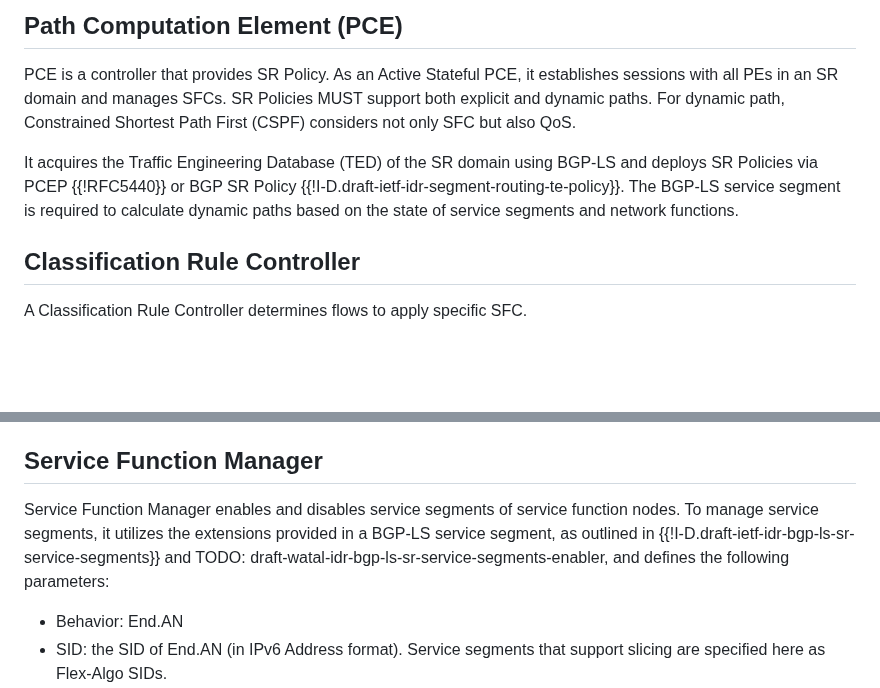
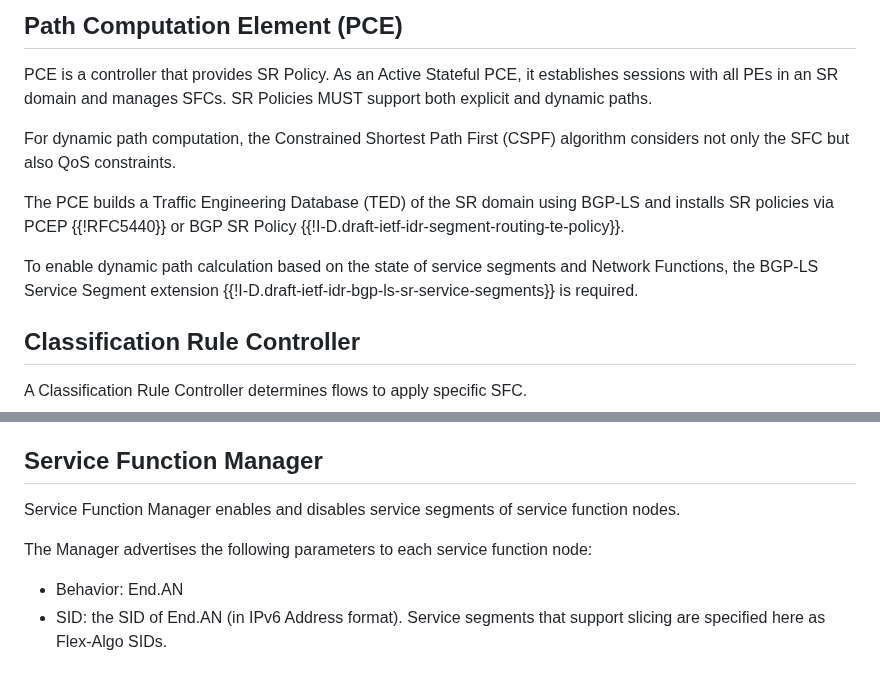
Before and after one commit to watal/draft-watal-spring-srv6-sfc-sr-aware-functions, a Markdown page: draft-watal-spring-srv6-sfc-sr-aware-functions.md, 2 parts joined by grey strips. GitHub-like rendering; blank space fills up the shorter version.

Commit message:
FIX: PCE and Service Function Manager

```diff
--- a/draft-watal-spring-srv6-sfc-sr-aware-functions.md
+++ b/draft-watal-spring-srv6-sfc-sr-aware-functions.md
@@ -263,10 +263,12 @@ The SRv6 Controller consists of the following two components:
 PCE is a controller that provides SR Policy.
 As an Active Stateful PCE, it establishes sessions with all PEs in an SR domain and manages SFCs.
 SR Policies MUST support both explicit and dynamic paths.
-For dynamic path, Constrained Shortest Path First (CSPF) considers not only SFC but also QoS.
 
-It acquires the Traffic Engineering Database (TED) of the SR domain using BGP-LS and deploys SR Policies via PCEP {{!RFC5440}} or BGP SR Policy {{!I-D.draft-ietf-idr-segment-routing-te-policy}}.
-The BGP-LS service segment is required to calculate dynamic paths based on the state of service segments and network functions.
+For dynamic path computation, the Constrained Shortest Path First (CSPF) algorithm considers not only the SFC but also QoS constraints.
+
+The PCE builds a Traffic Engineering Database (TED) of the SR domain using BGP-LS and installs SR policies via PCEP {{!RFC5440}} or BGP SR Policy {{!I-D.draft-ietf-idr-segment-routing-te-policy}}.
+
+To enable dynamic path calculation based on the state of service segments and Network Functions, the BGP-LS Service Segment extension {{!I-D.draft-ietf-idr-bgp-ls-sr-service-segments}} is required.
 
 ## Classification Rule Controller
 A Classification Rule Controller determines flows to apply specific SFC.
@@ -309,7 +311,8 @@ Figure 4 shows examples of managers that MAY be added to a management plane:
 
 ## Service Function Manager
 Service Function Manager enables and disables service segments of service function nodes.
-To manage service segments, it utilizes the extensions provided in a BGP-LS service segment, as outlined in {{!I-D.draft-ietf-idr-bgp-ls-sr-service-segments}} and TODO: draft-watal-idr-bgp-ls-sr-service-segments-enabler, and defines the following parameters:
+
+The Manager advertises the following parameters to each service function node:
 
 * Behavior: End.AN
 * SID: the SID of End.AN (in IPv6 Address format). Service segments that support slicing are specified here as Flex-Algo SIDs.
```
